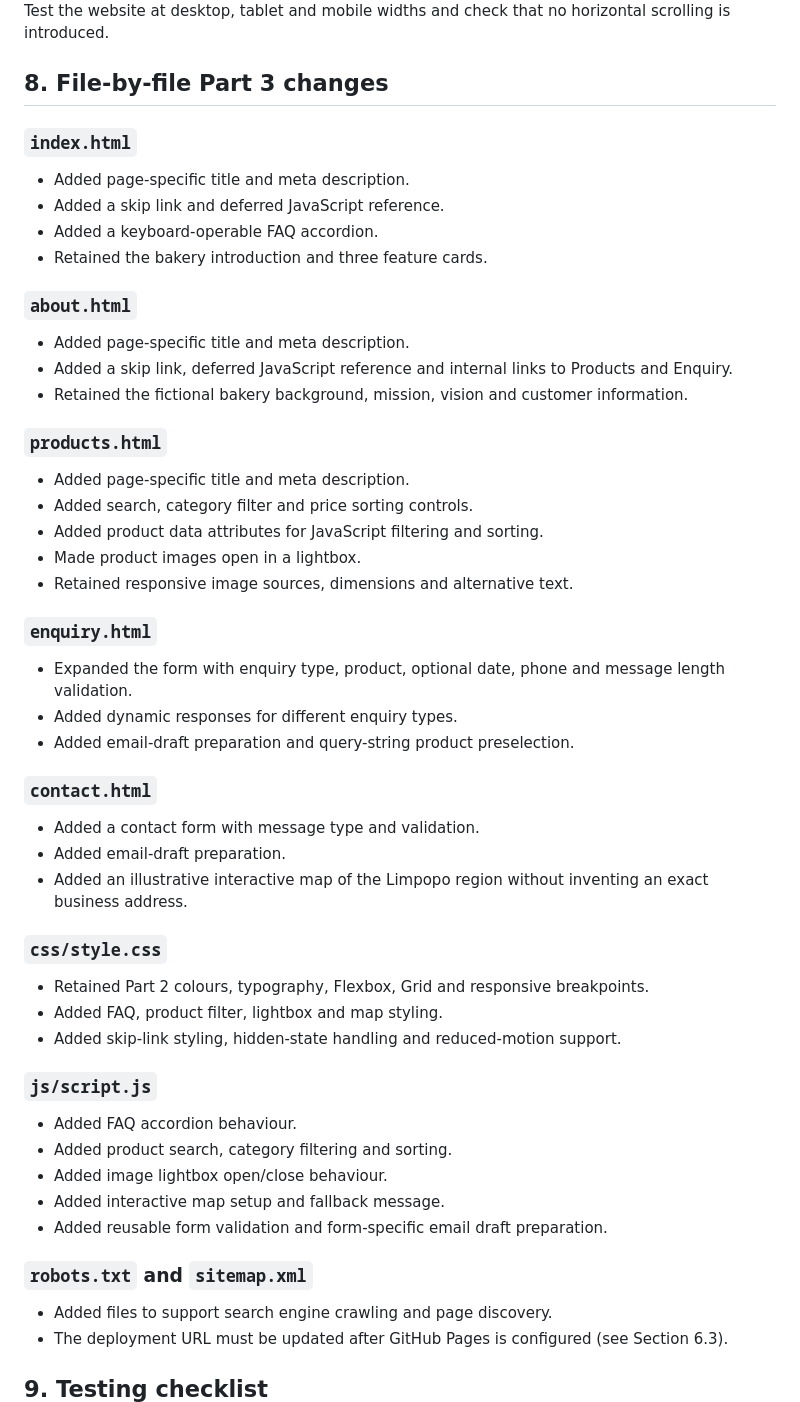
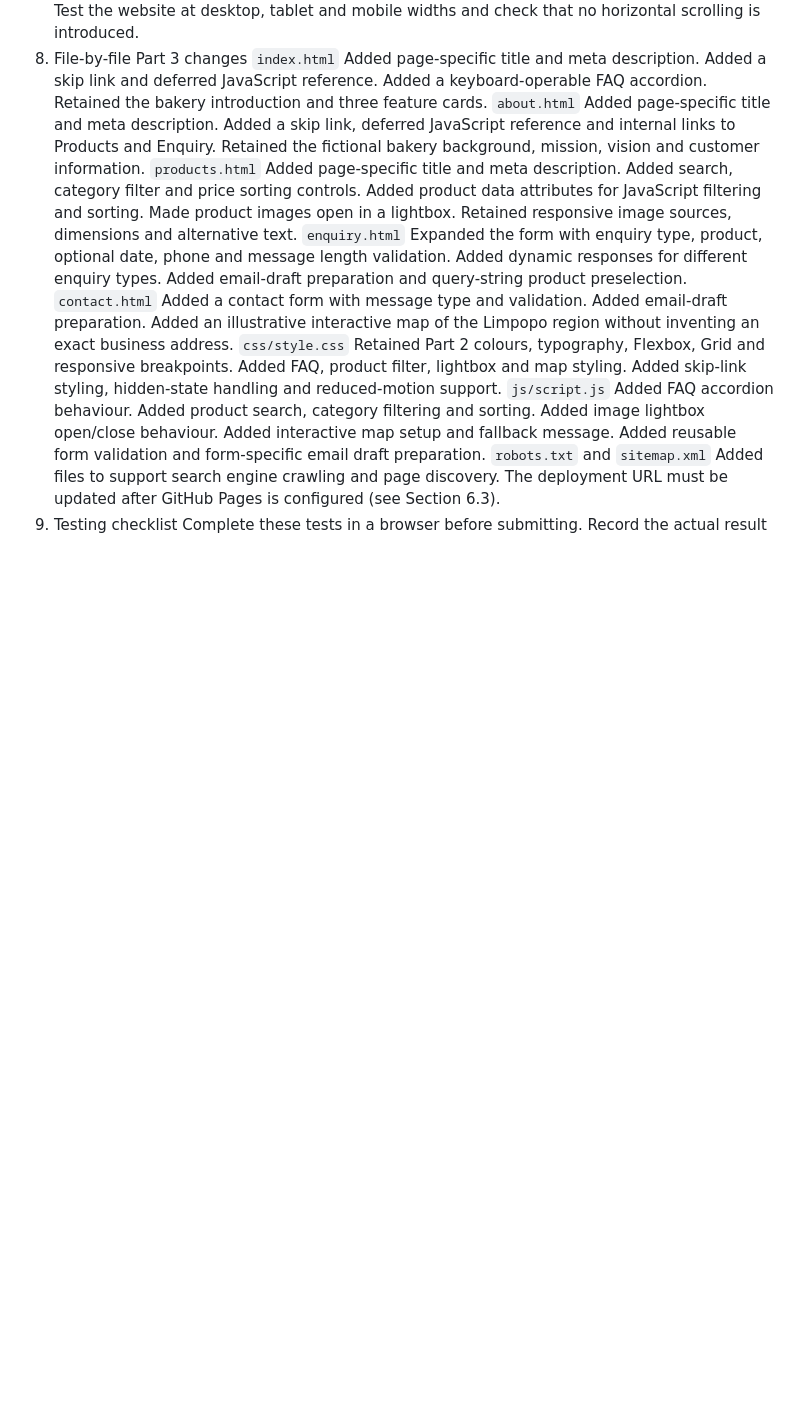
Before and after one commit to ST10538141/WEDE5020, a Markdown page: Ubuntu_Bakery_WEDE5020_PART_3/README.md, the part around one of its changes. GitHub-like rendering; blank space fills up the shorter version.

```diff
--- a/Ubuntu_Bakery_WEDE5020_PART_3/README.md
+++ b/Ubuntu_Bakery_WEDE5020_PART_3/README.md
@@ -159,51 +109,40 @@ Part 2 desktop, tablet and mobile breakpoints remain in `css/style.css`. Part 3
 Test the website at desktop, tablet and mobile widths and check that no horizontal scrolling is introduced.
-
-## 8. File-by-file Part 3 changes
-
-### `index.html`
-- Added page-specific title and meta description.
-- Added a skip link and deferred JavaScript reference.
-- Added a keyboard-operable FAQ accordion.
-- Retained the bakery introduction and three feature cards.
-
-### `about.html`
-- Added page-specific title and meta description.
-- Added a skip link, deferred JavaScript reference and internal links to Products and Enquiry.
-- Retained the fictional bakery background, mission, vision and customer information.
-
-### `products.html`
-- Added page-specific title and meta description.
-- Added search, category filter and price sorting controls.
-- Added product data attributes for JavaScript filtering and sorting.
-- Made product images open in a lightbox.
-- Retained responsive image sources, dimensions and alternative text.
-
-### `enquiry.html`
-- Expanded the form with enquiry type, product, optional date, phone and message length validation.
-- Added dynamic responses for different enquiry types.
-- Added email-draft preparation and query-string product preselection.
-
-### `contact.html`
-- Added a contact form with message type and validation.
-- Added email-draft preparation.
-- Added an illustrative interactive map of the Limpopo region without inventing an exact business address.
-
-### `css/style.css`
-- Retained Part 2 colours, typography, Flexbox, Grid and responsive breakpoints.
-- Added FAQ, product filter, lightbox and map styling.
-- Added skip-link styling, hidden-state handling and reduced-motion support.
-
-### `js/script.js`
-- Added FAQ accordion behaviour.
-- Added product search, category filtering and sorting.
-- Added image lightbox open/close behaviour.
-- Added interactive map setup and fallback message.
-- Added reusable form validation and form-specific email draft preparation.
-
-### `robots.txt` and `sitemap.xml`
-- Added files to support search engine crawling and page discovery.
-- The deployment URL must be updated after GitHub Pages is configured (see Section 6.3).
-
-## 9. Testing checklist
-
+8. File-by-file Part 3 changes
+`index.html`
+Added page-specific title and meta description.
+Added a skip link and deferred JavaScript reference.
+Added a keyboard-operable FAQ accordion.
+Retained the bakery introduction and three feature cards.
+`about.html`
+Added page-specific title and meta description.
+Added a skip link, deferred JavaScript reference and internal links to Products and Enquiry.
+Retained the fictional bakery background, mission, vision and customer information.
+`products.html`
+Added page-specific title and meta description.
+Added search, category filter and price sorting controls.
+Added product data attributes for JavaScript filtering and sorting.
+Made product images open in a lightbox.
+Retained responsive image sources, dimensions and alternative text.
+`enquiry.html`
+Expanded the form with enquiry type, product, optional date, phone and message length validation.
+Added dynamic responses for different enquiry types.
+Added email-draft preparation and query-string product preselection.
+`contact.html`
+Added a contact form with message type and validation.
+Added email-draft preparation.
+Added an illustrative interactive map of the Limpopo region without inventing an exact business address.
+`css/style.css`
+Retained Part 2 colours, typography, Flexbox, Grid and responsive breakpoints.
+Added FAQ, product filter, lightbox and map styling.
+Added skip-link styling, hidden-state handling and reduced-motion support.
+`js/script.js`
+Added FAQ accordion behaviour.
+Added product search, category filtering and sorting.
+Added image lightbox open/close behaviour.
+Added interactive map setup and fallback message.
+Added reusable form validation and form-specific email draft preparation.
+`robots.txt` and `sitemap.xml`
+Added files to support search engine crawling and page discovery.
+The deployment URL must be updated after GitHub Pages is configured (see Section 6.3).
+9. Testing checklist
 Complete these tests in a browser before submitting. Record the actual result and date; do not mark a test as passed until you have performed it.
```
Also changed, not shown: other parts of Ubuntu_Bakery_WEDE5020_PART_3/README.md (+146 -236 lines).
